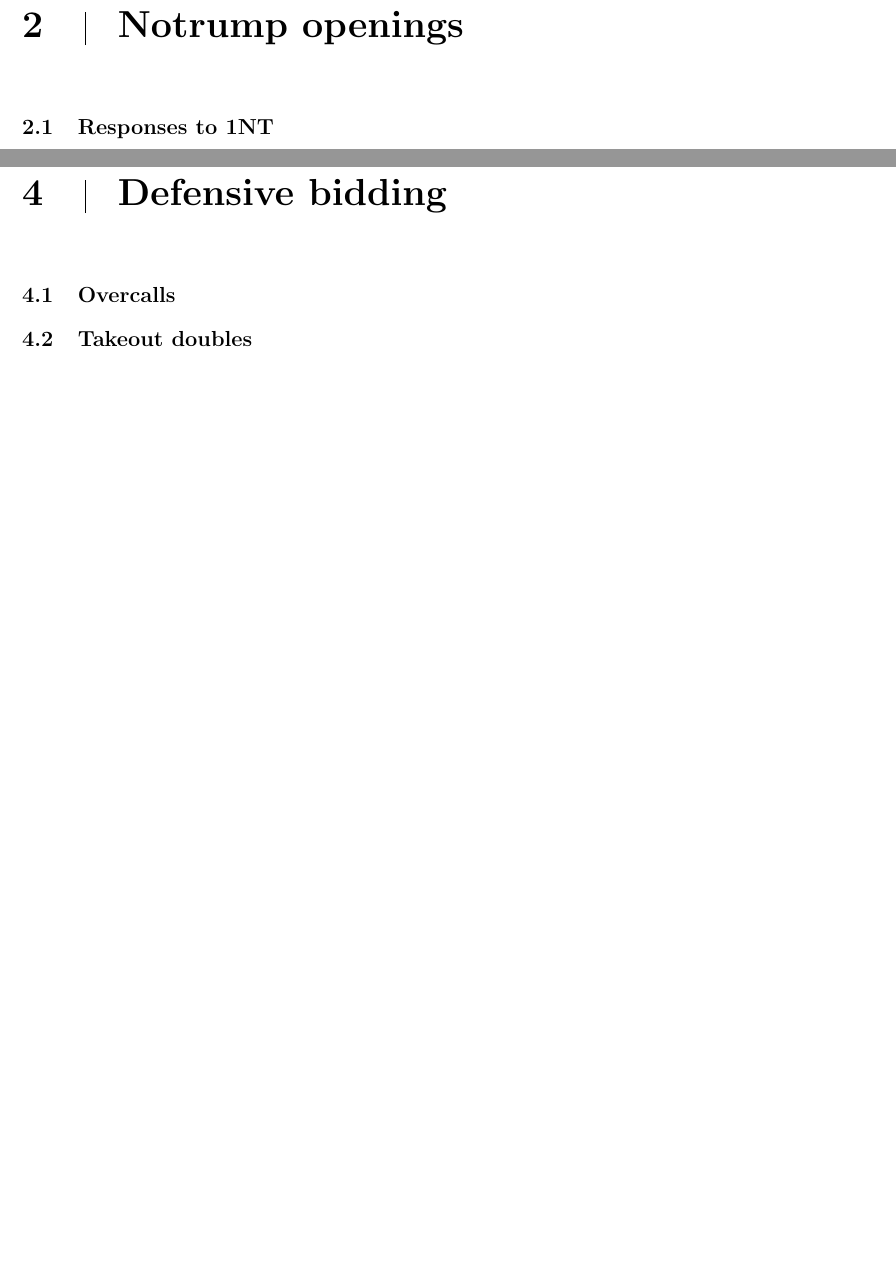
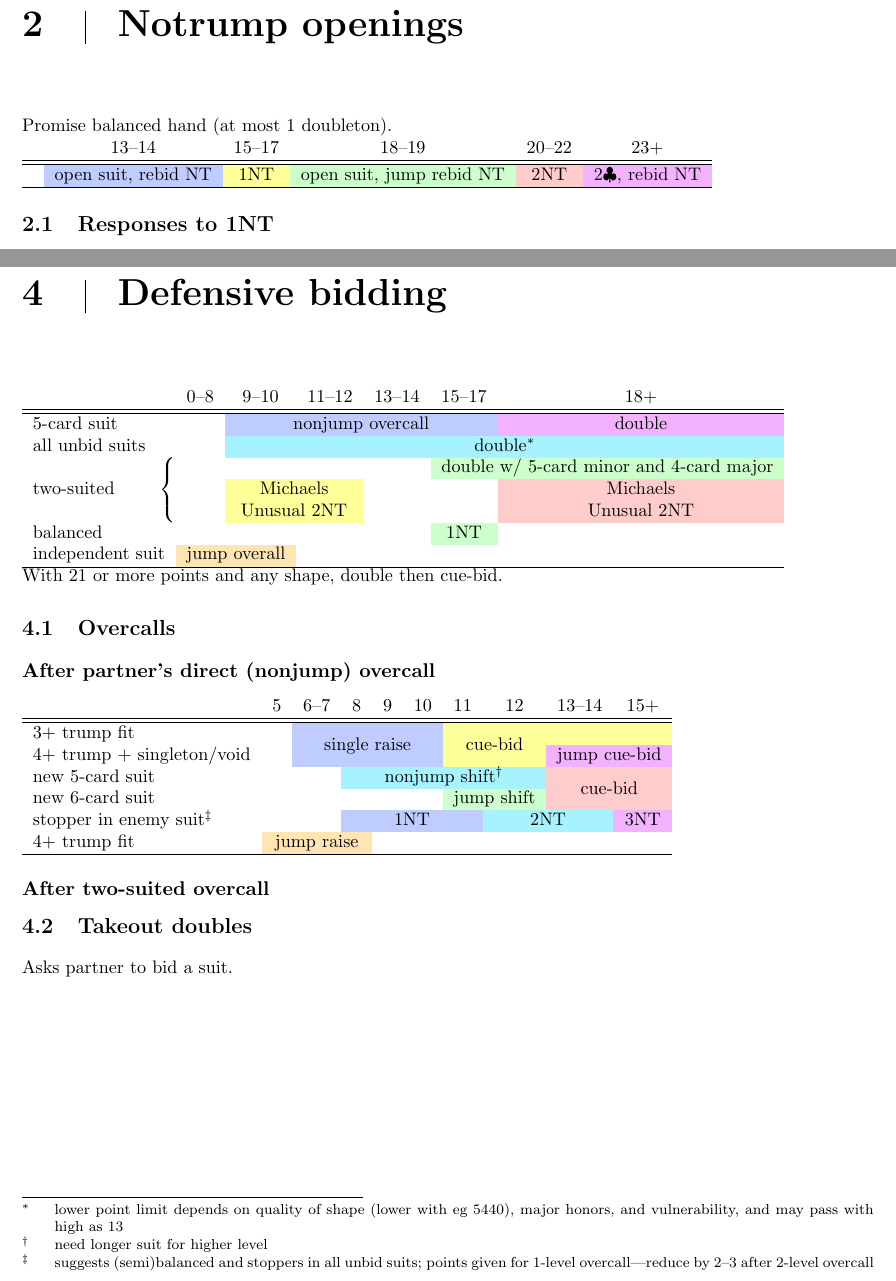
Before and after one commit to shicks/bridgesheets, a LaTeX book (points.tex): two parts of pages 3 and 7 of 11, joined at a grey line, cut so that both start at the same text, the shorter picture padded with empty space. Compiled offline with pdfLaTeX.

Commit message:
Add defensive stuff
darcs-hash:20070407150557-0087a-c013bebd27d3c9a6c5d57e184615ea289b6ade58.gz

```diff
--- a/points.tex
+++ b/points.tex
@@ -339,6 +339,16 @@ require roughly 6 cards at the 2-level and 7 at the 3-level.}}}
 
 \chapter{Notrump openings}
 
+Promise balanced hand (at most 1 doubleton).\\
+\begin{ptable}\headings{13-14|15-17|18-19|20-22|23+}
+\row{}
+  \bid(13-14,lblue){open suit, rebid NT}
+  \bid(15-17,lyellow){1NT}
+  \bid(18-19,lgreen){open suit, jump rebid NT}
+  \bid(20-22,lred){2NT}
+  \bid(23,lpurple){2\C, rebid NT}\\
+\end{ptable}
+
 \section{Responses to 1NT}
 \begin{ptable}\headings{0-8|8-10|11-12|13-15|16-17|18+}
 \row{(semi)balanced}
@@ -579,12 +589,57 @@ is competitive, \textbid[lyellow]{double} is for penalty,
 or \textbid[lred]{double} with maximum, \textbid[lorange]{pass} with minimum.
 
 \chapter{Defensive bidding}
-
+\begin{ptable}\headings{0-8|9-10|11-12|13-14|15-17|18+}
+\row{5-card suit}
+\bid(9-17,lblue){nonjump overcall}
+\bid(18-,lpurple){double}\\
+\row{all unbid suits}
+\bid(9-,laqua){double\footnote{lower point limit depends on quality of
+shape (lower with eg 5440), major honors, and vulnerability, and may pass
+with high as 13}}\\
+\row{\drop[1pc]{two-suited\brace{2.5em}{1.6pc}}}
+\bid(15-,lgreen){double w/ 5-card minor and 4-card major}\\
+\row{}
+\bid(9-12,lyellow){Michaels}
+\bid(18-,lred){Michaels}\\
+\row{}
+\bid(9-12,lyellow){Unusual 2NT}
+\bid(18,lred){Unusual 2NT}\\
+\row{balanced}
+\bid(15-17,lgreen){1NT}\\
+\row{independent suit}
+\bid(0-10,lorange){jump overall}\\
+\end{ptable}\\
+With 21 or more points and any shape, double then cue-bid.
 
 \section{Overcalls}
+\subsection{After partner's direct (nonjump) overcall}
+\begin{ptable}\headings{5|6-7|8|9|10|11|12|13-14|15+}
+\row{3+ trump fit}
+  \bid*(6-10,lblue){single raise}\bid*(11-,lyellow){cue-bid}\\
+\row{4+ trump + singleton/void}
+  \bid(6-10,lblue){\clift{single raise}}
+  \bid(11-12,lyellow){\clift{cue-bid}}
+  \bid(13-,lpurple){jump cue-bid}\\
+\row{new 5-card suit}
+  \bid(8-12,laqua){nonjump shift\footnote{need longer suit for higher level}}
+  \bid*(13-,lred){cue-bid}\\
+\row{new 6-card suit}
+  \bid(11-12,lgreen){jump shift}
+  \bid(13-,lred){\clift{cue-bid}}\\
+\row{stopper in enemy suit\footnote{suggests (semi)balanced and stoppers in
+    all unbid suits; points given
+    for 1-level overcall---reduce by 2--3 after 2-level overcall}}
+  \bid(8-11,lblue){1NT}
+  \bid(12-14,laqua){2NT}
+  \bid(15-,lpurple){3NT}\\
+\row{4+ trump fit}\bid(5-8,lorange){jump raise}\\
+\end{ptable}
+
+\subsection{After two-suited overcall}
 
 \section{Takeout doubles}
-
+Asks partner to bid a suit.
 
 
 \chapter{Offensive bidding}
```
Also changed, not shown: points.tex (12 more changed lines).
